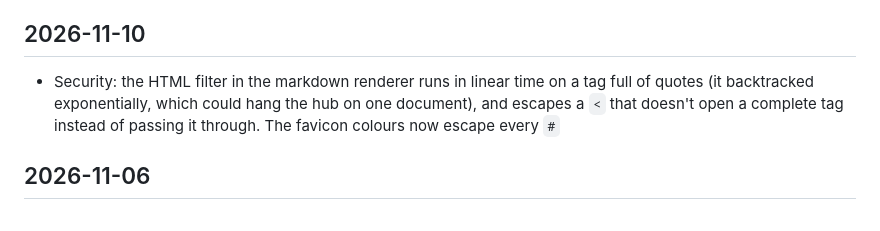
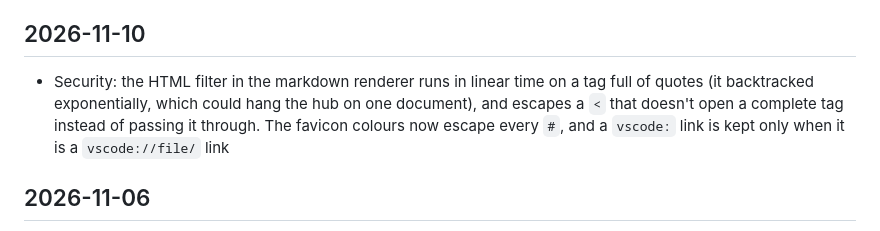
Before and after one commit to ai-automation-tools/project-hub, a Markdown page: docs/CHANGELOG.md, the part around the change. GitHub-like rendering.

Commit message:
Changelog: note the vscode: link restriction

```diff
--- a/docs/CHANGELOG.md
+++ b/docs/CHANGELOG.md
@@ -16,7 +16,7 @@ in the same commit, tagged *(roadmap: P9-NN)*.
 
 ## 2026-11-10
 
-- Security: the HTML filter in the markdown renderer runs in linear time on a tag full of quotes (it backtracked exponentially, which could hang the hub on one document), and escapes a `<` that doesn't open a complete tag instead of passing it through. The favicon colours now escape every `#`
+- Security: the HTML filter in the markdown renderer runs in linear time on a tag full of quotes (it backtracked exponentially, which could hang the hub on one document), and escapes a `<` that doesn't open a complete tag instead of passing it through. The favicon colours now escape every `#`, and a `vscode:` link is kept only when it is a `vscode://file/` link
 
 ## 2026-11-06
 
```
